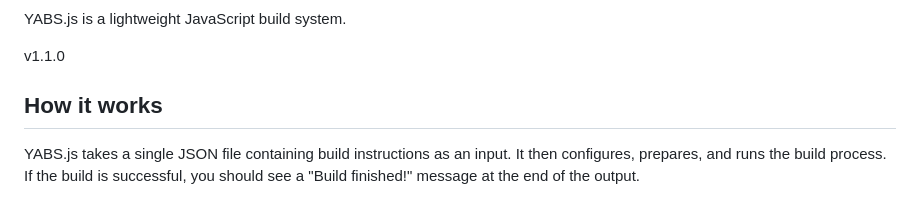
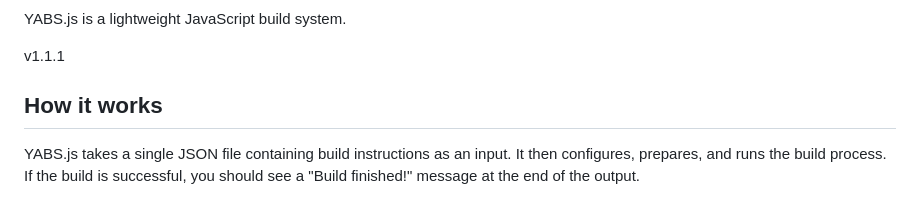
Before and after one commit to metayeti/YABS.js, a Markdown page: README.md, the part around the change. Rendered like a GitHub page.

```diff
--- a/README.md
+++ b/README.md
@@ -2,7 +2,7 @@
 
 YABS.js is a lightweight JavaScript build system.
 
-v1.1.0
+v1.1.1
 
 ## How it works
 
```
